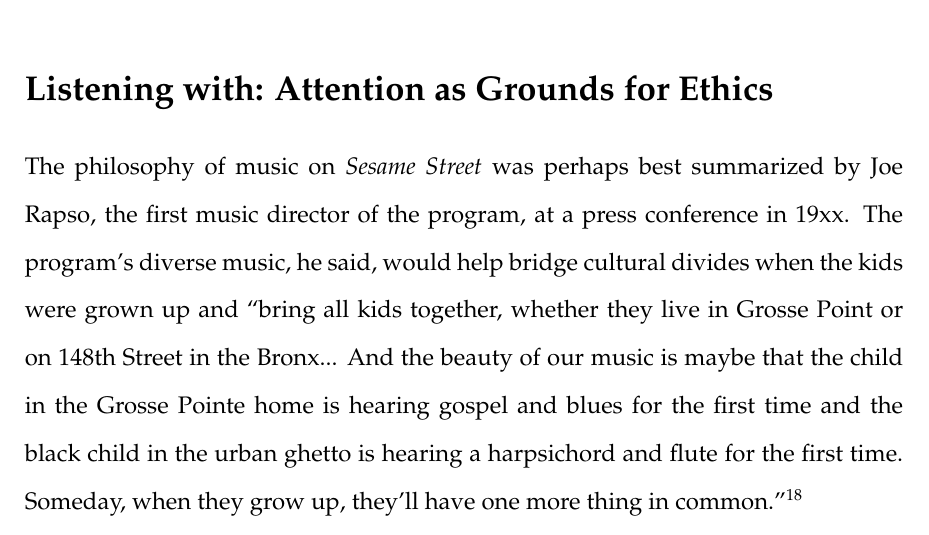
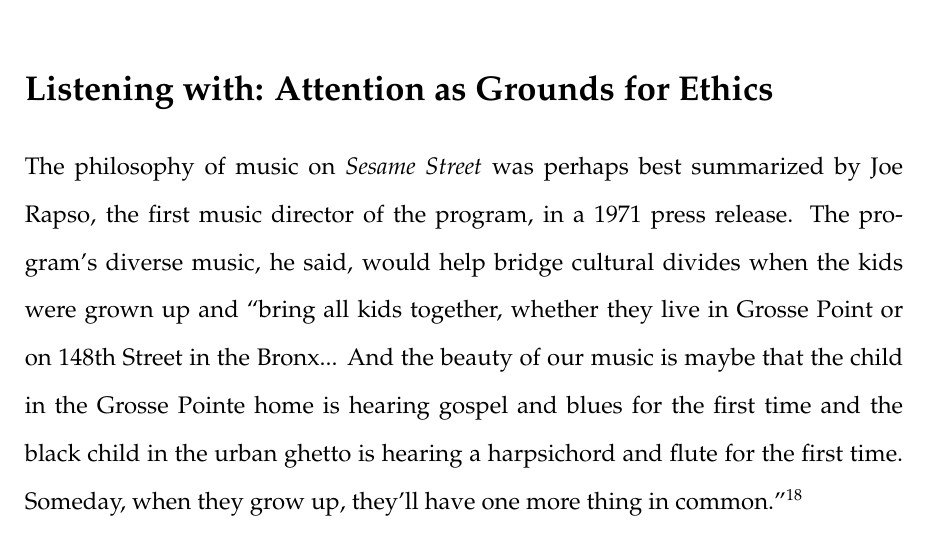
Before and after one commit to jacobpcupps/Thesis, a LaTeX thesis (thesis.tex): part of page 10 of 21, cut so that both start at the same text. Compiled offline with pdfLaTeX.

Commit message:
Fond Rapso quote context.

```diff
--- a/thesis.tex
+++ b/thesis.tex
@@ -282,8 +282,8 @@
 	\section*{Listening with: Attention as Grounds for Ethics}
 
 	The philosophy of music on \textit{Sesame Street} was perhaps best
-	summarized by Joe Rapso, the first music director of the program, at a
-	press conference in 19xx. The program's diverse music, he said, would
+	summarized by Joe Rapso, the first music director of the program, in a
+	1971 press release. The program's diverse music, he said, would
 	help bridge cultural divides when the kids were grown up and ``bring all
 	kids together, whether they live in Grosse Point or on 148th Street in
 	the Bronx... And the beauty of our music is maybe that the child in the
```
Also changed, not shown: thesis.pdf.
